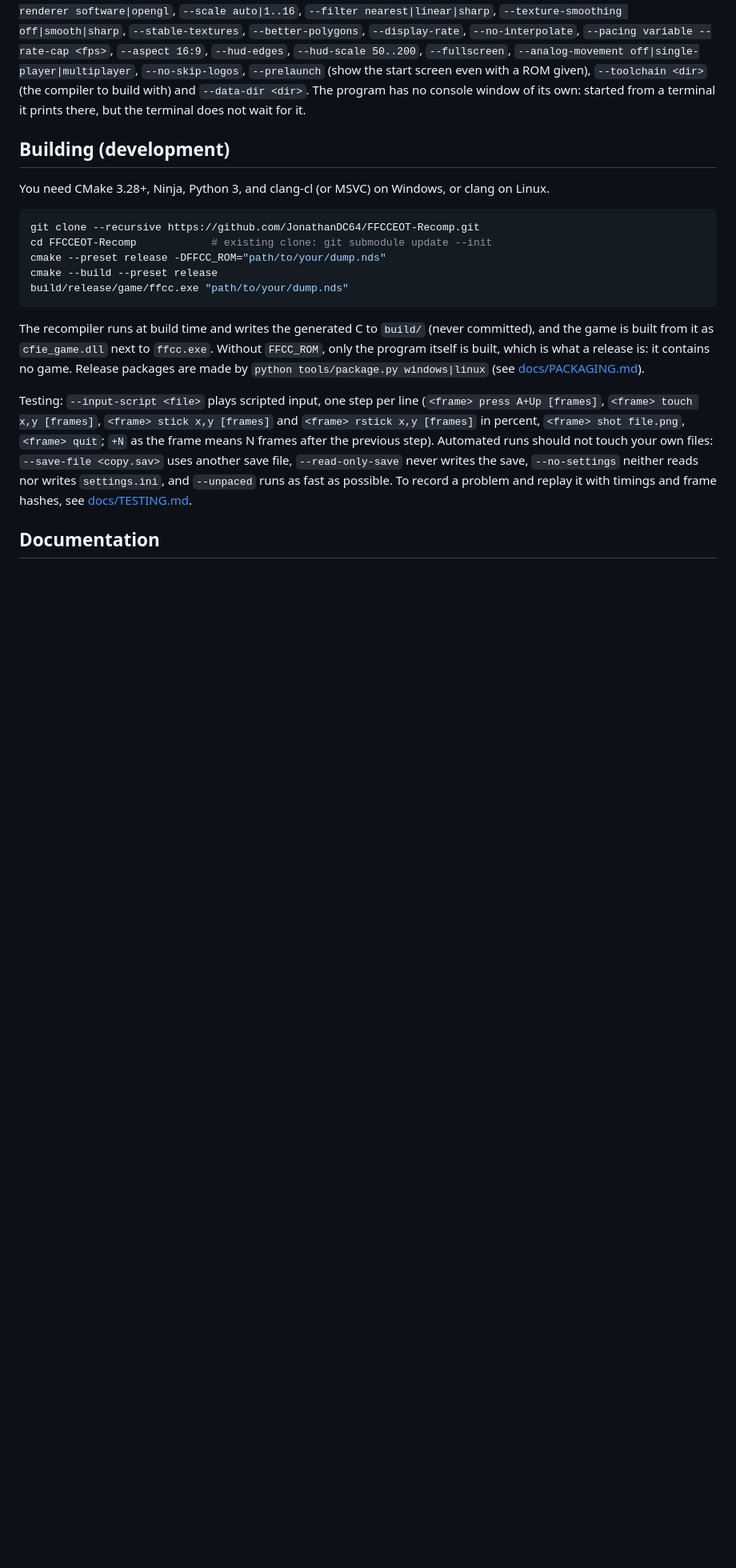
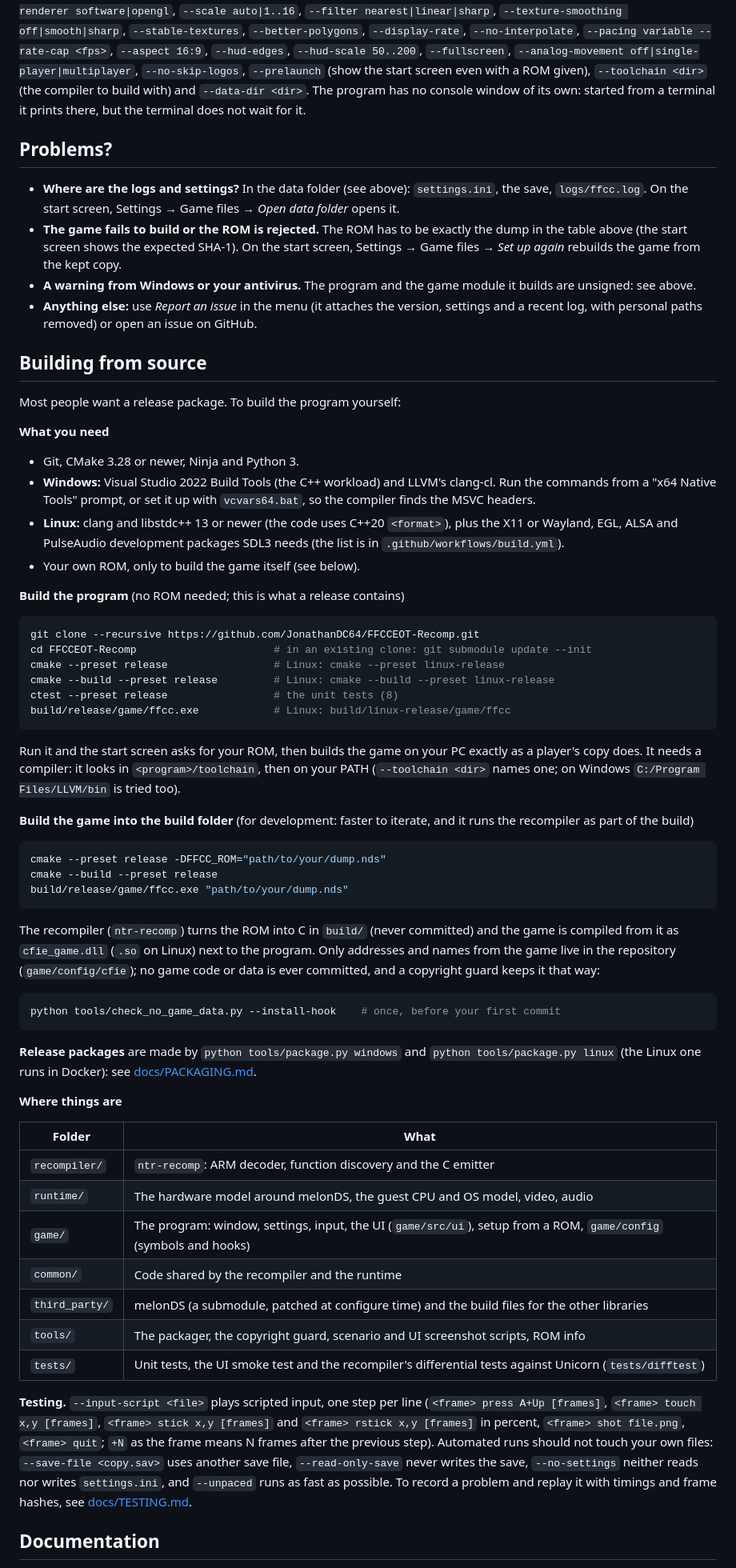
Before and after one commit to JonathanDC64/FFCCEOT-Recomp, a Markdown page: README.md, the part around one of its changes. Shown at 80% size. Drawn GitHub-style; blank space fills up the shorter version.

Commit message:
README: rewrite the build section (#59)
* README: rewrite the build section (requirements, steps, layout, testing), problems and docs lists

Co-Authored-By: Claude Sonnet 5.5 <noreply@anthropic.com>

* README: fix the LLVM path

Co-Authored-By: Claude Sonnet 5.5 <noreply@anthropic.com>

---------

Co-authored-by: JonathanDC64 <10653167+JonathanDC64@users.noreply.github.com>
Co-authored-by: Claude Sonnet 5.5 <noreply@anthropic.com>

````diff
--- a/README.md
+++ b/README.md
@@ -103,29 +103,82 @@ Everything in the settings can also be set for one run. Run `ffcc --help` for th
 ROM given), `--toolchain <dir>` (the compiler to build with) and `--data-dir <dir>`. The program has no console window
 of its own: started from a terminal it prints there, but the terminal does not wait for it.
 
-## Building (development)
+## Problems?
 
-You need CMake 3.28+, Ninja, Python 3, and clang-cl (or MSVC) on Windows, or clang on Linux.
+- **Where are the logs and settings?** In the data folder (see above): `settings.ini`, the save, `logs/ffcc.log`. On the start screen,
+  Settings → Game files → *Open data folder* opens it.
+- **The game fails to build or the ROM is rejected.** The ROM has to be exactly the dump in the table above (the start
+  screen shows the expected SHA-1). On the start screen, Settings → Game files → *Set up again* rebuilds the game from the kept copy.
+- **A warning from Windows or your antivirus.** The program and the game module it builds are unsigned: see above.
+- **Anything else:** use *Report an issue* in the menu (it attaches the version, settings and a recent log, with personal
+  paths removed) or open an issue on GitHub.
+
+## Building from source
+
+Most people want a release package. To build the program yourself:
+
+**What you need**
+
+- Git, CMake 3.28 or newer, Ninja and Python 3.
+- **Windows:** Visual Studio 2022 Build Tools (the C++ workload) and LLVM's clang-cl. Run the commands from a "x64 Native
+  Tools" prompt, or set it up with `vcvars64.bat`, so the compiler finds the MSVC headers.
+- **Linux:** clang and libstdc++ 13 or newer (the code uses C++20 `<format>`), plus the X11 or Wayland, EGL, ALSA and
+  PulseAudio development packages SDL3 needs (the list is in `.github/workflows/build.yml`).
+- Your own ROM, only to build the game itself (see below).
+
+**Build the program** (no ROM needed; this is what a release contains)
 
 ```sh
 git clone --recursive https://github.com/JonathanDC64/FFCCEOT-Recomp.git
-cd FFCCEOT-Recomp            # existing clone: git submodule update --init
+cd FFCCEOT-Recomp                      # in an existing clone: git submodule update --init
+cmake --preset release                 # Linux: cmake --preset linux-release
+cmake --build --preset release         # Linux: cmake --build --preset linux-release
+ctest --preset release                 # the unit tests (8)
+build/release/game/ffcc.exe            # Linux: build/linux-release/game/ffcc
+```
+
+Run it and the start screen asks for your ROM, then builds the game on your PC exactly as a player's copy does. It needs
+a compiler: it looks in `<program>/toolchain`, then on your PATH (`--toolchain <dir>` names one; on Windows
+`C:/Program Files/LLVM/bin` is tried too).
+
+**Build the game into the build folder** (for development: faster to iterate, and it runs the recompiler as part of the
+build)
+
+```sh
 cmake --preset release -DFFCC_ROM="path/to/your/dump.nds"
 cmake --build --preset release
 build/release/game/ffcc.exe "path/to/your/dump.nds"
 ```
 
-The recompiler runs at build time and writes the generated C to `build/` (never committed), and the game is built from it
-as `cfie_game.dll` next to `ffcc.exe`. Without `FFCC_ROM`, only the program itself is built, which is what a release is:
-it contains no game. Release packages are made by `python tools/package.py windows|linux` (see
-[docs/PACKAGING.md](docs/PACKAGING.md)).
+The recompiler (`ntr-recomp`) turns the ROM into C in `build/` (never committed) and the game is compiled from it as
+`cfie_game.dll` (`.so` on Linux) next to the program. Only addresses and names from the game live in the repository
+(`game/config/cfie`); no game code or data is ever committed, and a copyright guard keeps it that way:
 
-Testing: `--input-script <file>` plays scripted input, one step per line (`<frame> press A+Up [frames]`,
+```sh
+python tools/check_no_game_data.py --install-hook    # once, before your first commit
+```
+
+**Release packages** are made by `python tools/package.py windows` and `python tools/package.py linux` (the Linux one runs
+in Docker): see [docs/PACKAGING.md](docs/PACKAGING.md).
+
+**Where things are**
+
+| Folder | What |
+|---|---|
+| `recompiler/` | `ntr-recomp`: ARM decoder, function discovery and the C emitter |
+| `runtime/` | The hardware model around melonDS, the guest CPU and OS model, video, audio |
+| `game/` | The program: window, settings, input, the UI (`game/src/ui`), setup from a ROM, `game/config` (symbols and hooks) |
+| `common/` | Code shared by the recompiler and the runtime |
+| `third_party/` | melonDS (a submodule, patched at configure time) and the build files for the other libraries |
+| `tools/` | The packager, the copyright guard, scenario and UI screenshot scripts, ROM info |
+| `tests/` | Unit tests, the UI smoke test and the recompiler's differential tests against Unicorn (`tests/difftest`) |
+
+**Testing.** `--input-script <file>` plays scripted input, one step per line (`<frame> press A+Up [frames]`,
 `<frame> touch x,y [frames]`, `<frame> stick x,y [frames]` and `<frame> rstick x,y [frames]` in percent,
 `<frame> shot file.png`, `<frame> quit`; `+N` as the frame means N frames after the previous step). Automated runs should
 not touch your own files: `--save-file <copy.sav>` uses another save file, `--read-only-save` never writes the save,
-`--no-settings` neither reads nor writes `settings.ini`, and `--unpaced` runs as fast as possible. To record a problem
-and replay it with timings and frame hashes, see [docs/TESTING.md](docs/TESTING.md).
+`--no-settings` neither reads nor writes `settings.ini`, and `--unpaced` runs as fast as possible. To record a problem and
+replay it with timings and frame hashes, see [docs/TESTING.md](docs/TESTING.md).
 
 ## Documentation
 
````
Also changed, not shown: other parts of README.md (+7 -8 lines), docs/ARCHITECTURE.md (+1 -1 lines).
